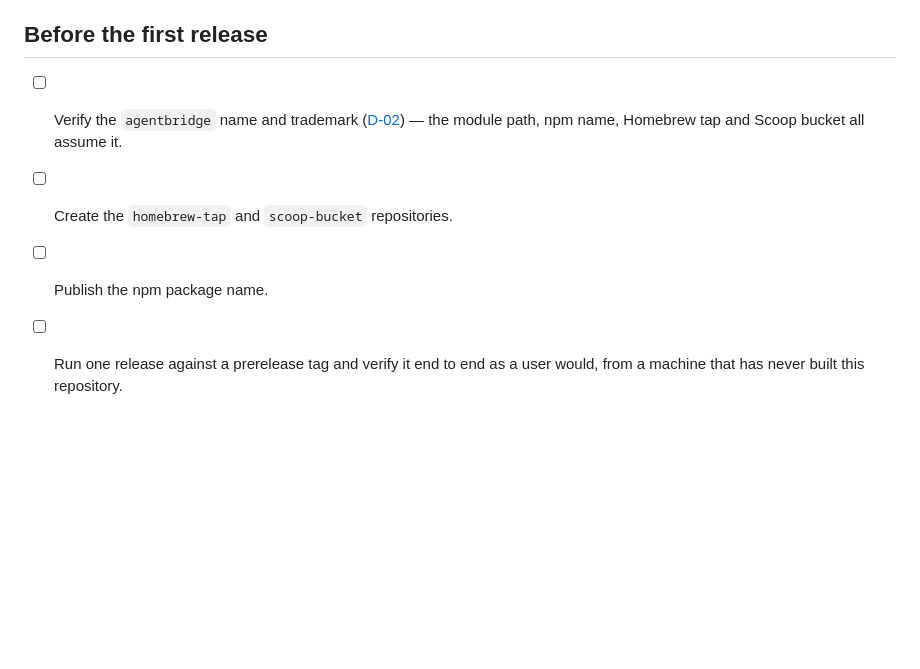
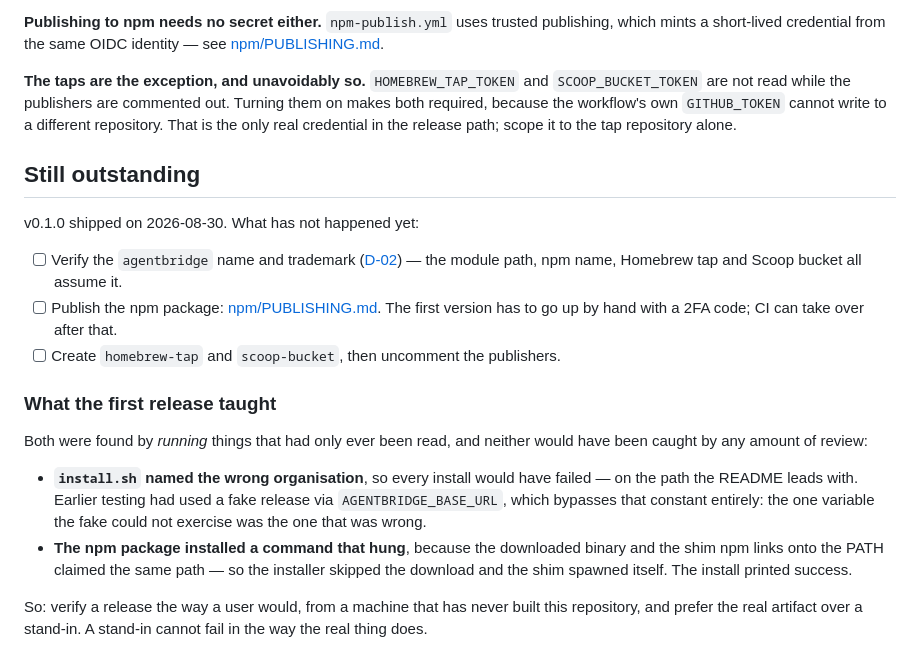
Before and after one commit to agentbridgehq/agentbridge, a Markdown page: RELEASING.md, the part around one of its changes. Drawn GitHub-style; blank space fills up the shorter version.

```diff
--- a/RELEASING.md
+++ b/RELEASING.md
@@ -88,10 +159,39 @@ Signing needs no secret: Sigstore authenticates through the workflow's OIDC
 identity, so there is no long-lived key for anyone to lose or leak.
 
-## Before the first release
+**Publishing to npm needs no secret either.** `npm-publish.yml` uses trusted
+publishing, which mints a short-lived credential from the same OIDC identity —
+see [npm/PUBLISHING.md](npm/PUBLISHING.md).
+
+**The taps are the exception, and unavoidably so.** `HOMEBREW_TAP_TOKEN` and
+`SCOOP_BUCKET_TOKEN` are not read while the publishers are commented out.
+Turning them on makes both required, because the workflow's own `GITHUB_TOKEN`
+cannot write to a different repository. That is the only real credential in the
+release path; scope it to the tap repository alone.
+
+## Still outstanding
+
+v0.1.0 shipped on 2026-08-30. What has not happened yet:
 
 - [ ] Verify the `agentbridge` name and trademark ([D-02](MVP.md)) — the module
       path, npm name, Homebrew tap and Scoop bucket all assume it.
-- [ ] Create the `homebrew-tap` and `scoop-bucket` repositories.
-- [ ] Publish the npm package name.
-- [ ] Run one release against a prerelease tag and verify it end to end as a
-      user would, from a machine that has never built this repository.
+- [ ] Publish the npm package: [npm/PUBLISHING.md](npm/PUBLISHING.md). The first
+      version has to go up by hand with a 2FA code; CI can take over after that.
+- [ ] Create `homebrew-tap` and `scoop-bucket`, then uncomment the publishers.
+
+### What the first release taught
+
+Both were found by *running* things that had only ever been read, and neither
+would have been caught by any amount of review:
+
+- **`install.sh` named the wrong organisation**, so every install would have
+  failed — on the path the README leads with. Earlier testing had used a fake
+  release via `AGENTBRIDGE_BASE_URL`, which bypasses that constant entirely: the
+  one variable the fake could not exercise was the one that was wrong.
+- **The npm package installed a command that hung**, because the downloaded
+  binary and the shim npm links onto the PATH claimed the same path — so the
+  installer skipped the download and the shim spawned itself. The install
+  printed success.
+
+So: verify a release the way a user would, from a machine that has never built
+this repository, and prefer the real artifact over a stand-in. A stand-in
+cannot fail in the way the real thing does.
```
Also changed, not shown: other parts of RELEASING.md (+76 -5 lines).
